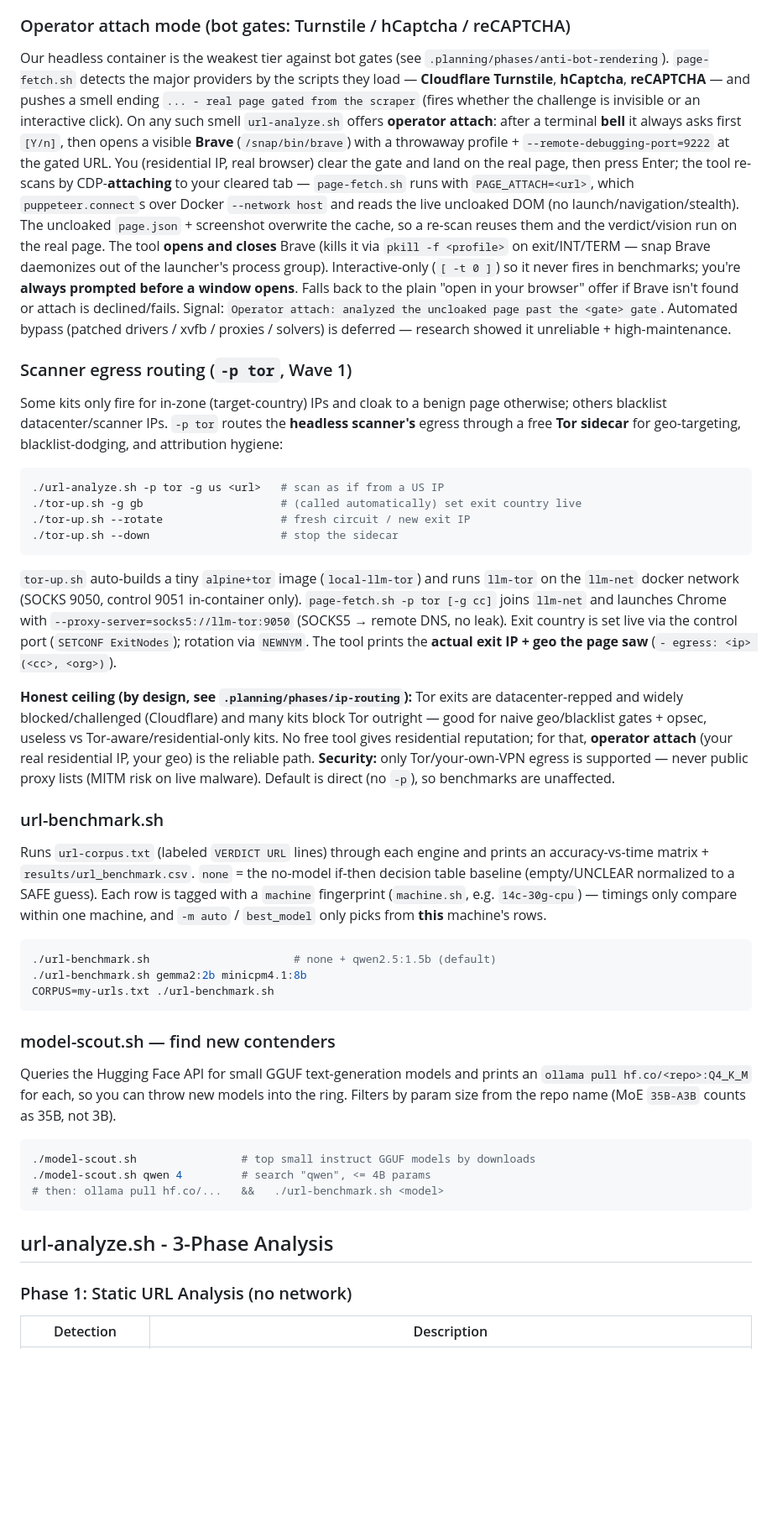
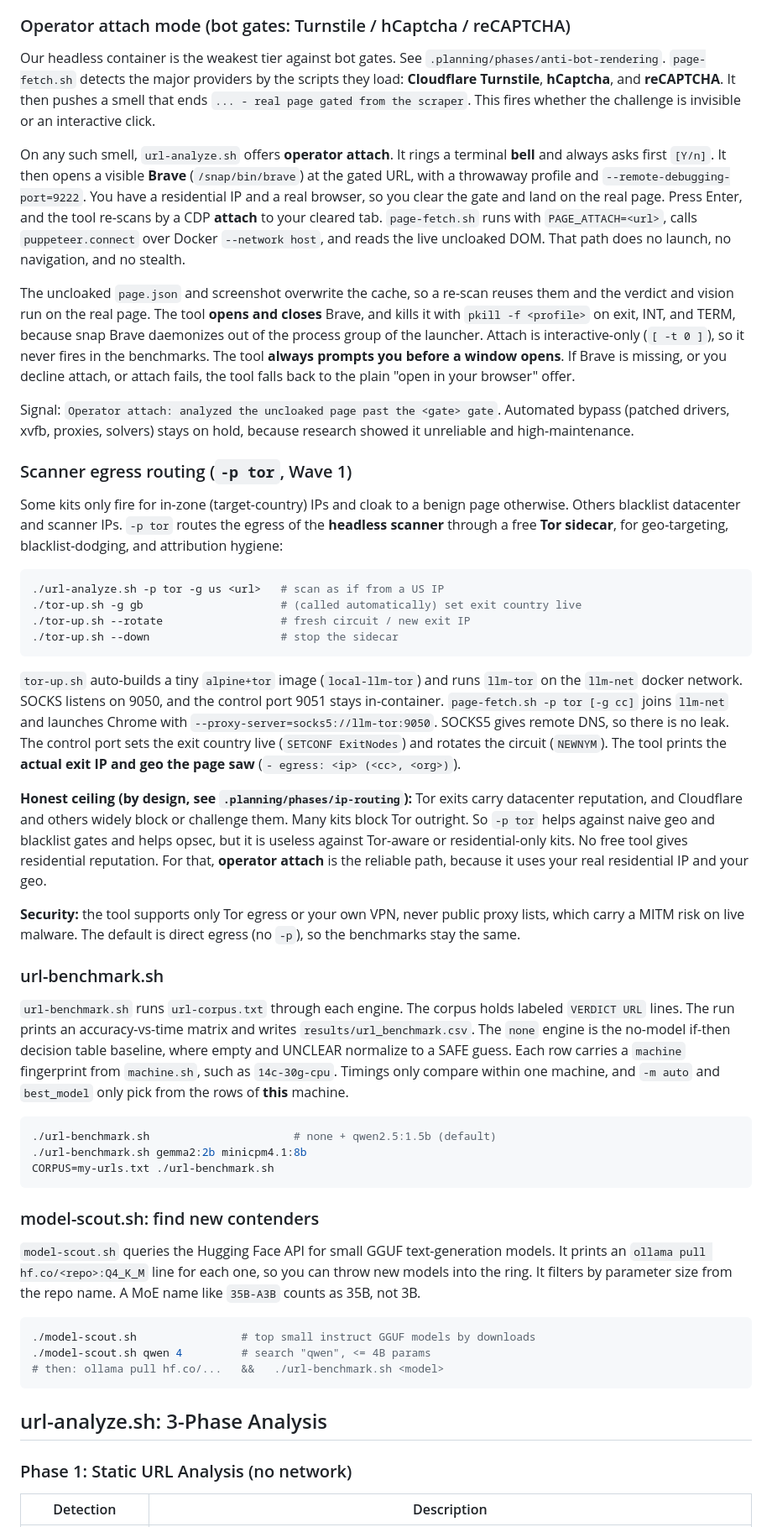
Before and after one commit to HoldenMorris/llm-local, a Markdown page: CLAUDE.md, the part around one of its changes. Shown at 84% size. Drawn GitHub-style; blank space fills up the shorter version.

````diff
--- a/CLAUDE.md
+++ b/CLAUDE.md
@@ -125,30 +138,37 @@ re-scan costs zero API calls.
 
 ### Operator attach mode (bot gates: Turnstile / hCaptcha / reCAPTCHA)
 
-Our headless container is the weakest tier against bot gates (see
-`.planning/phases/anti-bot-rendering`). `page-fetch.sh` detects the major providers by the scripts
-they load — **Cloudflare Turnstile**, **hCaptcha**, **reCAPTCHA** — and pushes a smell ending
-`... - real page gated from the scraper` (fires whether the challenge is invisible or an
-interactive click). On any such smell `url-analyze.sh` offers **operator attach**: after a terminal
-**bell** it always asks first `[Y/n]`, then opens a visible **Brave** (`/snap/bin/brave`) with a
-throwaway profile + `--remote-debugging-port=9222` at the gated URL. You (residential IP, real
-browser) clear the gate and land on the real page, then press Enter; the tool re-scans by
-CDP-**attaching** to your cleared tab — `page-fetch.sh` runs with `PAGE_ATTACH=<url>`, which
-`puppeteer.connect`s over Docker `--network host` and reads the live uncloaked DOM (no
-launch/navigation/stealth). The uncloaked `page.json` + screenshot overwrite the cache, so a
-re-scan reuses them and the verdict/vision run on the real page. The tool **opens and closes**
-Brave (kills it via `pkill -f <profile>` on exit/INT/TERM — snap Brave daemonizes out of the
-launcher's process group). Interactive-only (`[ -t 0 ]`) so it never fires in benchmarks; you're
-**always prompted before a window opens**. Falls back to the plain "open in your browser" offer if
-Brave isn't found or attach is declined/fails. Signal:
-`Operator attach: analyzed the uncloaked page past the <gate> gate`. Automated bypass (patched
-drivers / xvfb / proxies / solvers) is deferred — research showed it unreliable + high-maintenance.
+Our headless container is the weakest tier against bot gates. See
+`.planning/phases/anti-bot-rendering`. `page-fetch.sh` detects the major providers by the
+scripts they load: **Cloudflare Turnstile**, **hCaptcha**, and **reCAPTCHA**. It then pushes a
+smell that ends `... - real page gated from the scraper`. This fires whether the challenge is
+invisible or an interactive click.
+
+On any such smell, `url-analyze.sh` offers **operator attach**. It rings a terminal **bell** and
+always asks first `[Y/n]`. It then opens a visible **Brave** (`/snap/bin/brave`) at the gated
+URL, with a throwaway profile and `--remote-debugging-port=9222`. You have a residential IP and
+a real browser, so you clear the gate and land on the real page. Press Enter, and the tool
+re-scans by a CDP **attach** to your cleared tab. `page-fetch.sh` runs with `PAGE_ATTACH=<url>`,
+calls `puppeteer.connect` over Docker `--network host`, and reads the live uncloaked DOM. That
+path does no launch, no navigation, and no stealth.
+
+The uncloaked `page.json` and screenshot overwrite the cache, so a re-scan reuses them and the
+verdict and vision run on the real page. The tool **opens and closes** Brave, and kills it with
+`pkill -f <profile>` on exit, INT, and TERM, because snap Brave daemonizes out of the process
+group of the launcher. Attach is interactive-only (`[ -t 0 ]`), so it never fires in the
+benchmarks. The tool **always prompts you before a window opens**. If Brave is missing, or you
+decline attach, or attach fails, the tool falls back to the plain "open in your browser" offer.
+
+Signal: `Operator attach: analyzed the uncloaked page past the <gate> gate`. Automated bypass
+(patched drivers, xvfb, proxies, solvers) stays on hold, because research showed it unreliable
+and high-maintenance.
 
 ### Scanner egress routing (`-p tor`, Wave 1)
 
-Some kits only fire for in-zone (target-country) IPs and cloak to a benign page otherwise; others
-blacklist datacenter/scanner IPs. `-p tor` routes the **headless scanner's** egress through a free
-**Tor sidecar** for geo-targeting, blacklist-dodging, and attribution hygiene:
+Some kits only fire for in-zone (target-country) IPs and cloak to a benign page otherwise.
+Others blacklist datacenter and scanner IPs. `-p tor` routes the egress of the **headless
+scanner** through a free **Tor sidecar**, for geo-targeting, blacklist-dodging, and attribution
+hygiene:
 
 ```bash
 ./url-analyze.sh -p tor -g us <url>   # scan as if from a US IP
@@ -158,26 +178,32 @@ blacklist datacenter/scanner IPs. `-p tor` routes the **headless scanner's** egr
 ```
 
 `tor-up.sh` auto-builds a tiny `alpine+tor` image (`local-llm-tor`) and runs `llm-tor` on the
-`llm-net` docker network (SOCKS 9050, control 9051 in-container only). `page-fetch.sh -p tor [-g cc]`
-joins `llm-net` and launches Chrome with `--proxy-server=socks5://llm-tor:9050` (SOCKS5 → remote DNS,
-no leak). Exit country is set live via the control port (`SETCONF ExitNodes`); rotation via `NEWNYM`.
-The tool prints the **actual exit IP + geo the page saw** (`- egress: <ip> (<cc>, <org>)`).
+`llm-net` docker network. SOCKS listens on 9050, and the control port 9051 stays in-container.
+`page-fetch.sh -p tor [-g cc]` joins `llm-net` and launches Chrome with
+`--proxy-server=socks5://llm-tor:9050`. SOCKS5 gives remote DNS, so there is no leak. The
+control port sets the exit country live (`SETCONF ExitNodes`) and rotates the circuit
+(`NEWNYM`). The tool prints the **actual exit IP and geo the page saw**
+(`- egress: <ip> (<cc>, <org>)`).
 
-**Honest ceiling (by design, see `.planning/phases/ip-routing`):** Tor exits are datacenter-repped and
-widely blocked/challenged (Cloudflare) and many kits block Tor outright — good for naive geo/blacklist
-gates + opsec, useless vs Tor-aware/residential-only kits. No free tool gives residential reputation;
-for that, **operator attach** (your real residential IP, your geo) is the reliable path. **Security:**
-only Tor/your-own-VPN egress is supported — never public proxy lists (MITM risk on live malware).
-Default is direct (no `-p`), so benchmarks are unaffected.
+**Honest ceiling (by design, see `.planning/phases/ip-routing`):** Tor exits carry datacenter
+reputation, and Cloudflare and others widely block or challenge them. Many kits block Tor
+outright. So `-p tor` helps against naive geo and blacklist gates and helps opsec, but it is
+useless against Tor-aware or residential-only kits. No free tool gives residential reputation.
+For that, **operator attach** is the reliable path, because it uses your real residential IP and
+your geo.
+
+**Security:** the tool supports only Tor egress or your own VPN, never public proxy lists, which
+carry a MITM risk on live malware. The default is direct egress (no `-p`), so the benchmarks
+stay the same.
 
 ### url-benchmark.sh
 
-Runs `url-corpus.txt` (labeled `VERDICT URL` lines) through each engine and prints an
-accuracy-vs-time matrix + `results/url_benchmark.csv`. `none` = the no-model
-if-then decision table baseline (empty/UNCLEAR normalized to a SAFE guess). Each row is
-tagged with a `machine` fingerprint (`machine.sh`, e.g. `14c-30g-cpu`) — timings only
-compare within one machine, and `-m auto` / `best_model` only picks from **this**
-machine's rows.
+`url-benchmark.sh` runs `url-corpus.txt` through each engine. The corpus holds labeled
+`VERDICT URL` lines. The run prints an accuracy-vs-time matrix and writes
+`results/url_benchmark.csv`. The `none` engine is the no-model if-then decision table baseline,
+where empty and UNCLEAR normalize to a SAFE guess. Each row carries a `machine` fingerprint from
+`machine.sh`, such as `14c-30g-cpu`. Timings only compare within one machine, and `-m auto` and
+`best_model` only pick from the rows of **this** machine.
 
 ```bash
 ./url-benchmark.sh                      # none + qwen2.5:1.5b (default)
@@ -185,11 +211,12 @@ machine's rows.
 CORPUS=my-urls.txt ./url-benchmark.sh
 ```
 
-### model-scout.sh — find new contenders
+### model-scout.sh: find new contenders
 
-Queries the Hugging Face API for small GGUF text-generation models and prints an
-`ollama pull hf.co/<repo>:Q4_K_M` for each, so you can throw new models into the ring.
-Filters by param size from the repo name (MoE `35B-A3B` counts as 35B, not 3B).
+`model-scout.sh` queries the Hugging Face API for small GGUF text-generation models. It prints
+an `ollama pull hf.co/<repo>:Q4_K_M` line for each one, so you can throw new models into the
+ring. It filters by parameter size from the repo name. A MoE name like `35B-A3B` counts as 35B,
+not 3B.
 
 ```bash
 ./model-scout.sh                # top small instruct GGUF models by downloads
@@ -197,7 +224,7 @@ Filters by param size from the repo name (MoE `35B-A3B` counts as 35B, not 3B).
 # then: ollama pull hf.co/...   &&   ./url-benchmark.sh <model>
 ```
 
-## url-analyze.sh - 3-Phase Analysis
+## url-analyze.sh: 3-Phase Analysis
 
 ### Phase 1: Static URL Analysis (no network)
 
````
Also changed, not shown: other parts of CLAUDE.md (+115 -101 lines).
